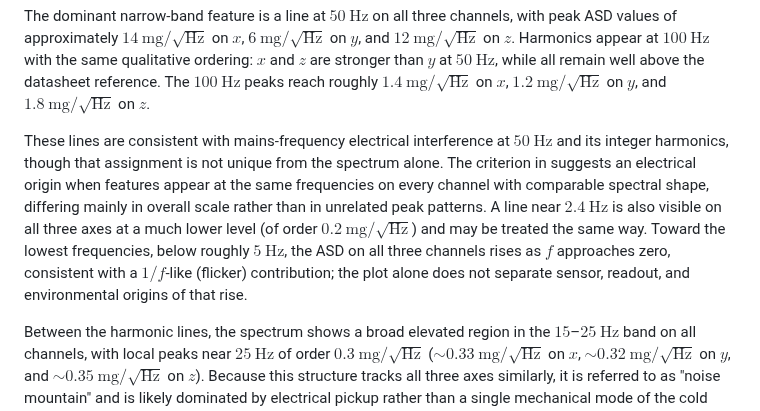
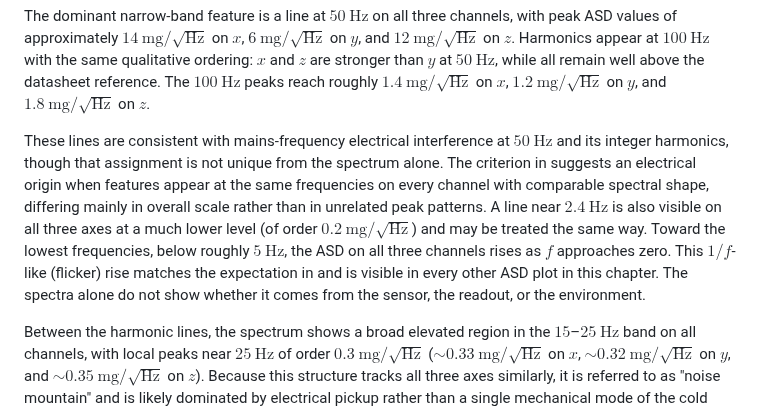
Before and after one commit to vl09/bep-valentijn-leenaers, a Markdown page: content/Results_and_Discussion.md, the part around the change. GitHub-like rendering.

Commit message:
Revise Results and Discussion on spectral analysis
Clarified the analysis of spectral features and their origins, including electrical interference and noise characteristics.

```diff
--- a/content/Results_and_Discussion.md
+++ b/content/Results_and_Discussion.md
@@ -148,7 +148,7 @@ Welch ASD on the DIY 4K cold plate with the GM cooler off ($n_{\mathrm{perseg}}
 
 The dominant narrow-band feature is a line at $50\ \mathrm{Hz}$ on all three channels, with peak ASD values of approximately $14\ \mathrm{mg}/\sqrt{\mathrm{Hz}}$ on $x$, $6\ \mathrm{mg}/\sqrt{\mathrm{Hz}}$ on $y$, and $12\ \mathrm{mg}/\sqrt{\mathrm{Hz}}$ on $z$. Harmonics appear at $100\ \mathrm{Hz}$ with the same qualitative ordering: $x$ and $z$ are stronger than $y$ at $50\ \mathrm{Hz}$, while all remain well above the datasheet reference. The $100\ \mathrm{Hz}$ peaks reach roughly $1.4\ \mathrm{mg}/\sqrt{\mathrm{Hz}}$ on $x$, $1.2\ \mathrm{mg}/\sqrt{\mathrm{Hz}}$ on $y$, and $1.8\ \mathrm{mg}/\sqrt{\mathrm{Hz}}$ on $z$.
 
-These lines are consistent with mains-frequency electrical interference at $50\ \mathrm{Hz}$ and its integer harmonics, though that assignment is not unique from the spectrum alone. The criterion in [](#distinguishing-electrical-from-mechanical-vibration) suggests an electrical origin when features appear at the same frequencies on every channel with comparable spectral shape, differing mainly in overall scale rather than in unrelated peak patterns. A line near $2.4\ \mathrm{Hz}$ is also visible on all three axes at a much lower level (of order $0.2\ \mathrm{mg}/\sqrt{\mathrm{Hz}}$) and may be treated the same way. Toward the lowest frequencies, below roughly $5\ \mathrm{Hz}$, the ASD on all three channels rises as $f$ approaches zero, consistent with a $1/f$-like (flicker) contribution; the plot alone does not separate sensor, readout, and environmental origins of that rise.
+These lines are consistent with mains-frequency electrical interference at $50\ \mathrm{Hz}$ and its integer harmonics, though that assignment is not unique from the spectrum alone. The criterion in [](#distinguishing-electrical-from-mechanical-vibration) suggests an electrical origin when features appear at the same frequencies on every channel with comparable spectral shape, differing mainly in overall scale rather than in unrelated peak patterns. A line near $2.4\ \mathrm{Hz}$ is also visible on all three axes at a much lower level (of order $0.2\ \mathrm{mg}/\sqrt{\mathrm{Hz}}$) and may be treated the same way. Toward the lowest frequencies, below roughly $5\ \mathrm{Hz}$, the ASD on all three channels rises as $f$ approaches zero. This $1/f$-like (flicker) rise matches the expectation in [](#adxl354-accelerometer) and is visible in every other ASD plot in this chapter. The spectra alone do not show whether it comes from the sensor, the readout, or the environment.
 
 Between the harmonic lines, the spectrum shows a broad elevated region in the $15$–$25\ \mathrm{Hz}$ band on all channels, with local peaks near $25\ \mathrm{Hz}$ of order $0.3\ \mathrm{mg}/\sqrt{\mathrm{Hz}}$ ($\sim 0.33\ \mathrm{mg}/\sqrt{\mathrm{Hz}}$ on $x$, $\sim 0.32\ \mathrm{mg}/\sqrt{\mathrm{Hz}}$ on $y$, and $\sim 0.35\ \mathrm{mg}/\sqrt{\mathrm{Hz}}$ on $z$). Because this structure tracks all three axes similarly, it is referred to as "noise mountain" and is likely dominated by electrical pickup rather than a single mechanical mode of the cold plate. The same feature is traced directly against the cooler-on spectra in [](#fig-running-overlay-mid). Away from the narrow lines, the median ASD between $60$ and $90\ \mathrm{Hz}$ sits near $100$–$110\ \mu\mathrm{g}/\sqrt{\mathrm{Hz}}$ on each channel. This broadband level is roughly a factor of five above the datasheet noise floor of $22.5\ \mu\mathrm{g}/\sqrt{\mathrm{Hz}}$, suggesting additional broadband noise from the scope readout chain on top of the sensor intrinsic floor. The origin of that offset is not resolved here; it is nevertheless small compared with the $50\ \mathrm{Hz}$ line and the cooler-on spectra presented in the next section.
 
```
